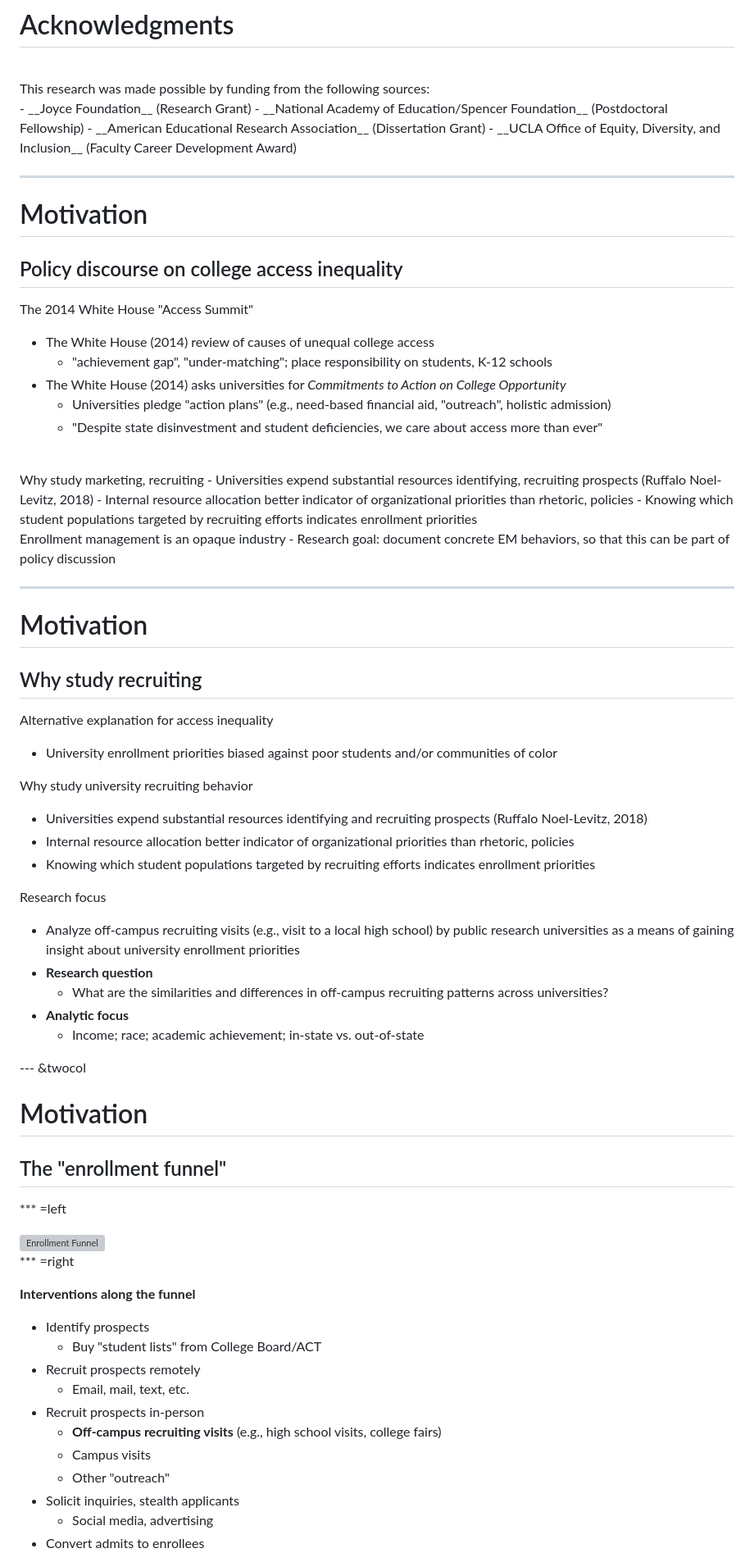
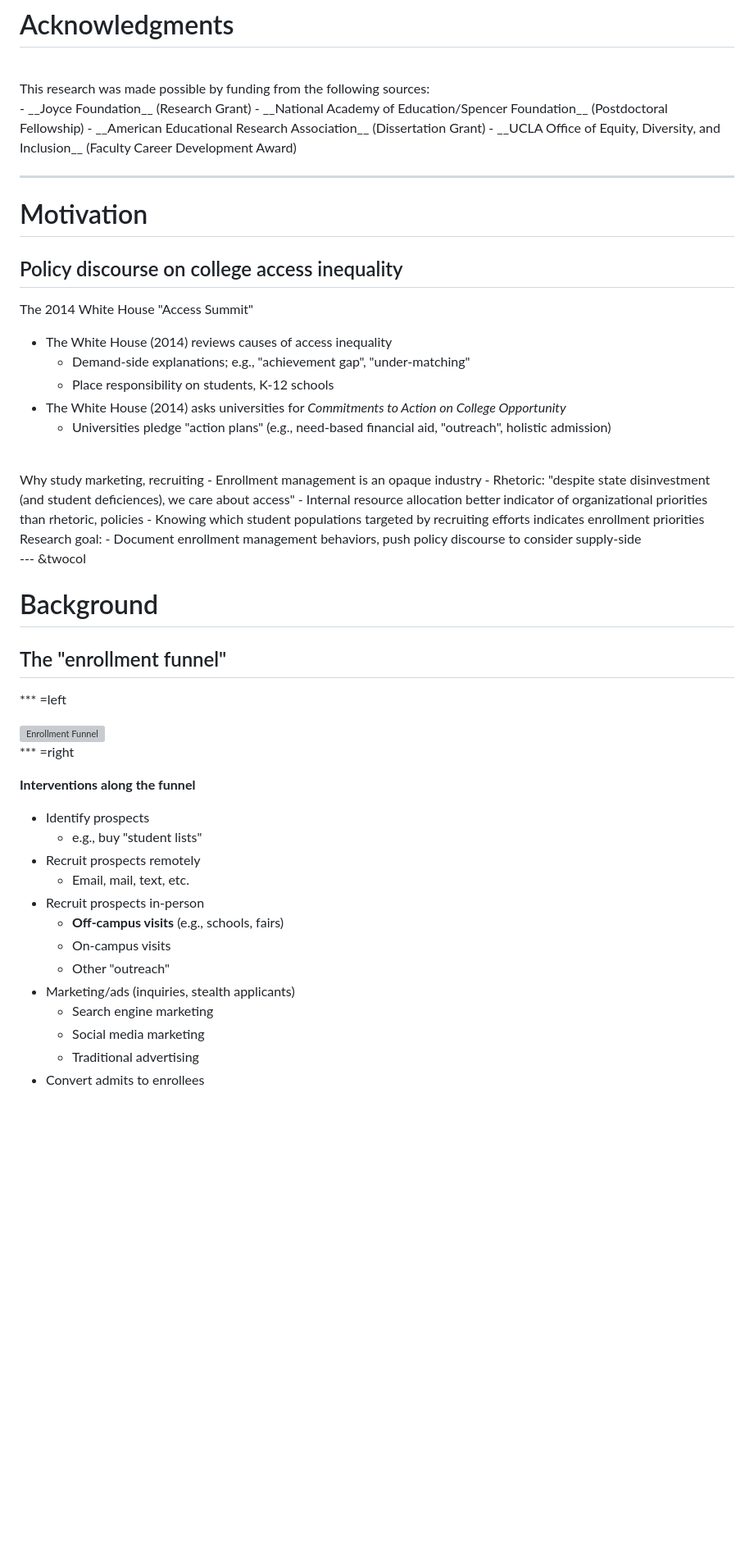
Before and after one commit to ozanj/cerpp_2020, a Markdown page: index.md, the part around the change printed below. Shown: that part at 82% size. GitHub-like rendering; blank space fills up the shorter version; grey boxes are pictures that could not be loaded.

```diff
--- a/index.md
+++ b/index.md
@@ -46,29 +46,16 @@ This research was made possible by funding from the following sources:
 - __American Educational Research Association__ (Dissertation Grant)
 - __UCLA Office of Equity, Diversity, and Inclusion__ (Faculty Career Development Award)
 
----
 
-# Motivation
-## Policy discourse on college access inequality
+<!--
 
-The 2014 White House "Access Summit"
-- The White House (2014) review of causes of unequal college access
-    - "achievement gap", "under-matching"; place responsibility on students, K-12 schools
-- The White House (2014) asks universities for *Commitments to Action on College Opportunity*
-    - Universities pledge "action plans" (e.g., need-based financial aid, "outreach", holistic admission)
-    - "Despite state disinvestment and student deficiencies, we care about access more than ever"
+- Universities expend substantial resources identifying, recruiting prospects (Ruffalo Noel-Levitz, 2018)
 
-<br>
-Why study marketing, recruiting
-- Universities expend substantial resources identifying, recruiting prospects (Ruffalo Noel-Levitz, 2018)
-- Internal resource allocation better indicator of organizational priorities than rhetoric, policies
-- Knowing which student populations targeted by recruiting efforts indicates enrollment priorities
+- University rhetoric:
+- "Despite state disinvestment and student deficiencies, we care about access
 
-<br>
-Enrollment management is an opaque industry
-- Research goal: document concrete EM behaviors, so that this can be part of policy discussion
+- Universities expend substantial resources identifying, recruiting prospects
 
----
 
 # Motivation
 ## Why study recruiting
@@ -88,10 +75,35 @@ Research focus
 - **Analytic focus**
     - Income; race; academic achievement; in-state vs. out-of-state
 
+-->
+
+---
+
+# Motivation
+## Policy discourse on college access inequality
+
+The 2014 White House "Access Summit"
+- The White House (2014) reviews causes of access inequality
+    - Demand-side explanations; e.g., "achievement gap", "under-matching"
+    - Place responsibility on students, K-12 schools
+- The White House (2014) asks universities for *Commitments to Action on College Opportunity*
+    - Universities pledge "action plans" (e.g., need-based financial aid, "outreach", holistic admission)
+
+
+<br>
+Why study marketing, recruiting
+- Enrollment management is an opaque industry
+    - Rhetoric: "despite state disinvestment (and student deficiences), we care about access"
+- Internal resource allocation better indicator of organizational priorities than rhetoric, policies
+- Knowing which student populations targeted by recruiting efforts indicates enrollment priorities
+
+<br>
+Research goal:
+- Document enrollment management behaviors, push policy discourse to consider supply-side
 
 --- &twocol
 
-# Motivation
+# Background
 ## The "enrollment funnel"
 
 *** =left
@@ -102,13 +114,15 @@ Research focus
 
 **Interventions along the funnel**
 * Identify prospects
-    - Buy "student lists" from College Board/ACT
+    - e.g., buy "student lists"
 * Recruit prospects remotely
     * Email, mail, text, etc.
 * Recruit prospects in-person
-    * **Off-campus recruiting visits** (e.g., high school visits, college fairs)
-    * Campus visits
+    * **Off-campus visits** (e.g., schools, fairs)
+    * On-campus visits
     * Other "outreach"
-* Solicit inquiries, stealth applicants
-    * Social media, advertising
+* Marketing/ads (inquiries, stealth applicants)
+    * Search engine marketing
+    * Social media marketing
+    * Traditional advertising
 * Convert admits to enrollees
```
Also changed, not shown: other parts of index.md (+81 -26 lines), assets/images/southcarolina.png (added), 2 other files.
